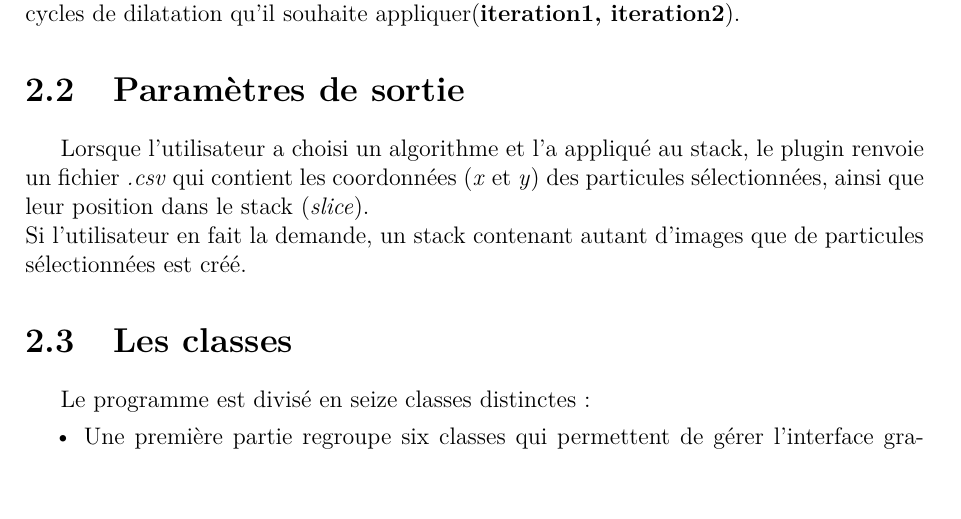
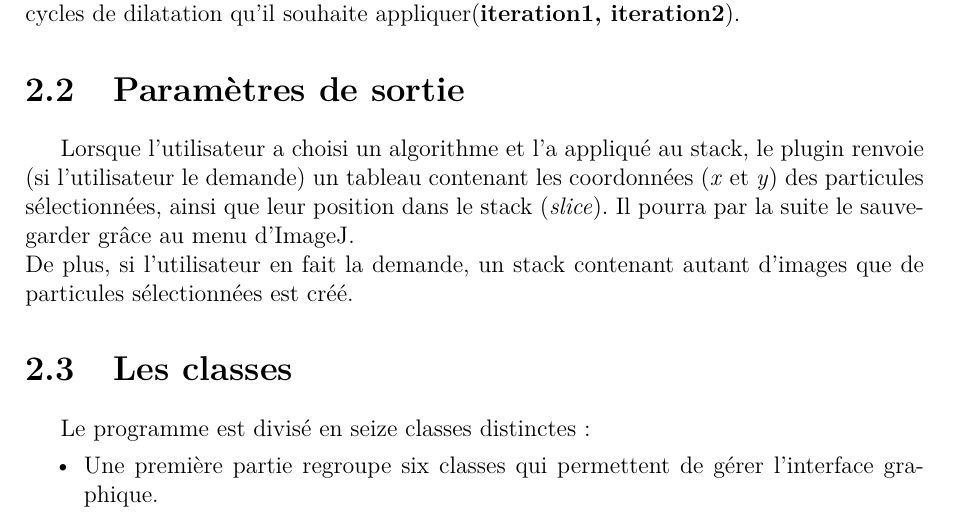
Before and after one commit to bioinfocttj/pdp, a LaTeX document (rapport.tex): part of page 12 of 14, cut so that both start at the same text. Compiled offline with pdfLaTeX.

Commit message:
rapport modifié

```diff
--- a/rapport.tex
+++ b/rapport.tex
@@ -257,8 +257,8 @@
 
 \section{Paramètres de sortie}
 
-Lorsque l'utilisateur a choisi un algorithme et l'a appliqué au stack, le plugin renvoie un fichier \emph{.csv} qui contient les coordonnées (\emph{x} et \emph{y}) des particules sélectionnées, ainsi que leur position dans le stack (\emph{slice}).\\
-Si l'utilisateur en fait la demande, un stack contenant autant d'images que de particules sélectionnées est créé.
+Lorsque l'utilisateur a choisi un algorithme et l'a appliqué au stack, le plugin renvoie (si l'utilisateur le demande) un tableau contenant les coordonnées (\emph{x} et \emph{y}) des particules sélectionnées, ainsi que leur position dans le stack (\emph{slice}). Il pourra par la suite le sauvegarder gr\^ace au menu d'\imj. \\
+De plus, si l'utilisateur en fait la demande, un stack contenant autant d'images que de particules sélectionnées est créé.
 
 \section{Les classes}
 
```
